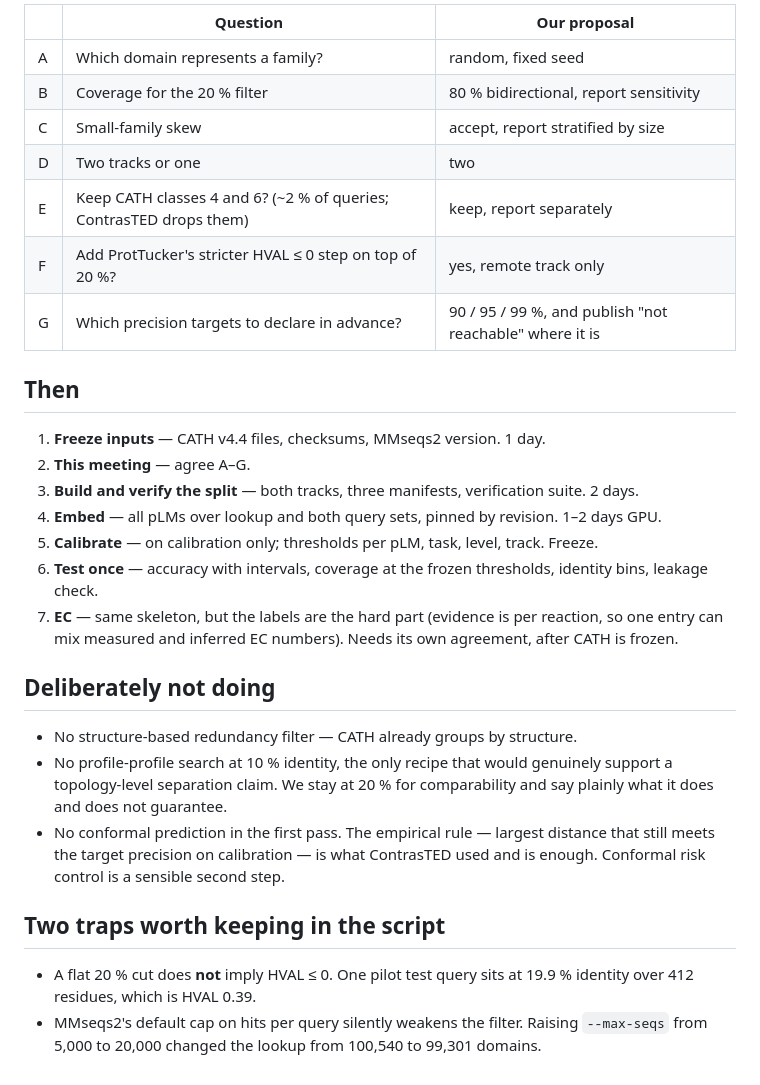
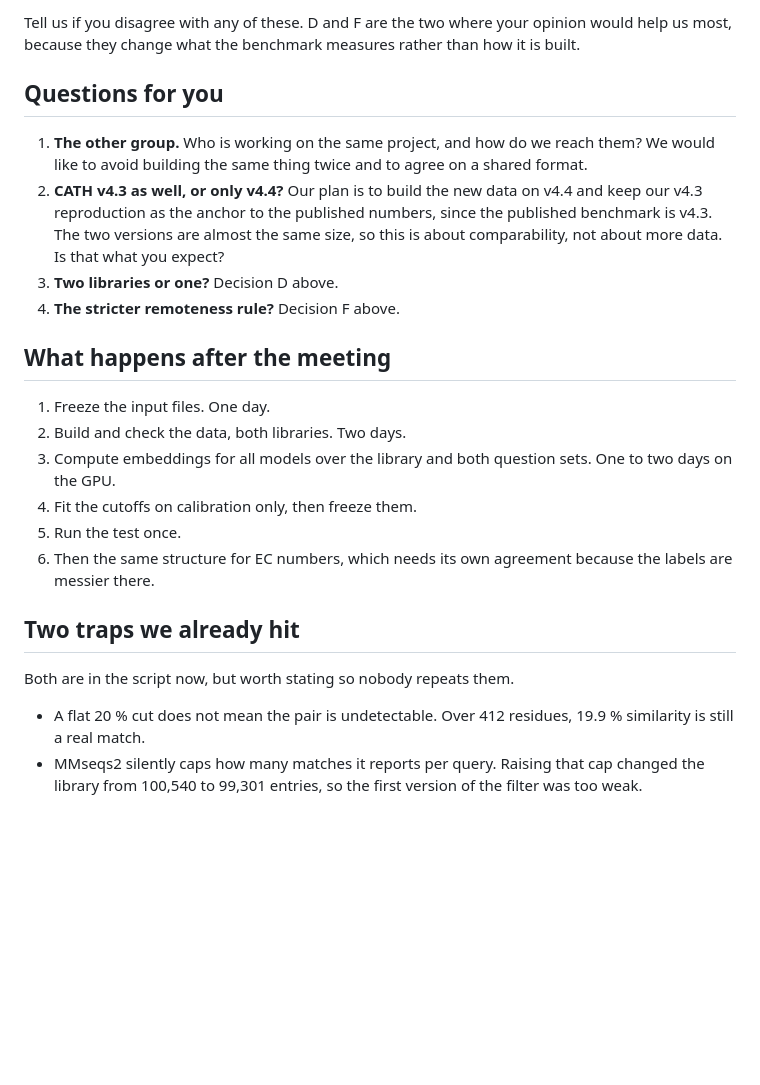
Before and after one commit to Pollysoma/protein-prediction-project-2, a Markdown page: protocol/05_data_roadmap.md, the part around one of its changes. Drawn GitHub-style; blank space fills up the shorter version.

```diff
--- a/protocol/05_data_roadmap.md
+++ b/protocol/05_data_roadmap.md
@@ -108,31 +92,25 @@ Embeddings are computed once, so the second track costs only search time. Thresh
 
-| | Question | Our proposal |
-| --- | --- | --- |
-| A | Which domain represents a family? | random, fixed seed |
-| B | Coverage for the 20 % filter | 80 % bidirectional, report sensitivity |
-| C | Small-family skew | accept, report stratified by size |
-| D | Two tracks or one | two |
-| E | Keep CATH classes 4 and 6? (~2 % of queries; ContrasTED drops them) | keep, report separately |
-| F | Add ProtTucker's stricter HVAL ≤ 0 step on top of 20 %? | yes, remote track only |
-| G | Which precision targets to declare in advance? | 90 / 95 / 99 %, and publish "not reachable" where it is |
+Tell us if you disagree with any of these. D and F are the two where your opinion would help us most, because they change what the benchmark measures rather than how it is built.
 
-## Then
+## Questions for you
 
-1. **Freeze inputs** — CATH v4.4 files, checksums, MMseqs2 version. 1 day.
-2. **This meeting** — agree A–G.
-3. **Build and verify the split** — both tracks, three manifests, verification suite. 2 days.
-4. **Embed** — all pLMs over lookup and both query sets, pinned by revision. 1–2 days GPU.
-5. **Calibrate** — on calibration only; thresholds per pLM, task, level, track. Freeze.
-6. **Test once** — accuracy with intervals, coverage at the frozen thresholds, identity bins, leakage check.
-7. **EC** — same skeleton, but the labels are the hard part (evidence is per reaction, so one entry can mix measured and inferred EC numbers). Needs its own agreement, after CATH is frozen.
+1. **The other group.** Who is working on the same project, and how do we reach them? We would like to avoid building the same thing twice and to agree on a shared format.
+2. **CATH v4.3 as well, or only v4.4?** Our plan is to build the new data on v4.4 and keep our v4.3 reproduction as the anchor to the published numbers, since the published benchmark is v4.3. The two versions are almost the same size, so this is about comparability, not about more data. Is that what you expect?
+3. **Two libraries or one?** Decision D above.
+4. **The stricter remoteness rule?** Decision F above.
 
-## Deliberately not doing
+## What happens after the meeting
 
-- No structure-based redundancy filter — CATH already groups by structure.
-- No profile-profile search at 10 % identity, the only recipe that would genuinely support a topology-level separation claim. We stay at 20 % for comparability and say plainly what it does and does not guarantee.
-- No conformal prediction in the first pass. The empirical rule — largest distance that still meets the target precision on calibration — is what ContrasTED used and is enough. Conformal risk control is a sensible second step.
+1. Freeze the input files. One day.
+2. Build and check the data, both libraries. Two days.
+3. Compute embeddings for all models over the library and both question sets. One to two days on the GPU.
+4. Fit the cutoffs on calibration only, then freeze them.
+5. Run the test once.
+6. Then the same structure for EC numbers, which needs its own agreement because the labels are messier there.
 
-## Two traps worth keeping in the script
+## Two traps we already hit
 
-- A flat 20 % cut does **not** imply HVAL ≤ 0. One pilot test query sits at 19.9 % identity over 412 residues, which is HVAL 0.39.
-- MMseqs2's default cap on hits per query silently weakens the filter. Raising `--max-seqs` from 5,000 to 20,000 changed the lookup from 100,540 to 99,301 domains.
+Both are in the script now, but worth stating so nobody repeats them.
+
+- A flat 20 % cut does not mean the pair is undetectable. Over 412 residues, 19.9 % similarity is still a real match.
+- MMseqs2 silently caps how many matches it reports per query. Raising that cap changed the library from 100,540 to 99,301 entries, so the first version of the filter was too weak.
```
Also changed, not shown: other parts of protocol/05_data_roadmap.md (+49 -65 lines).
